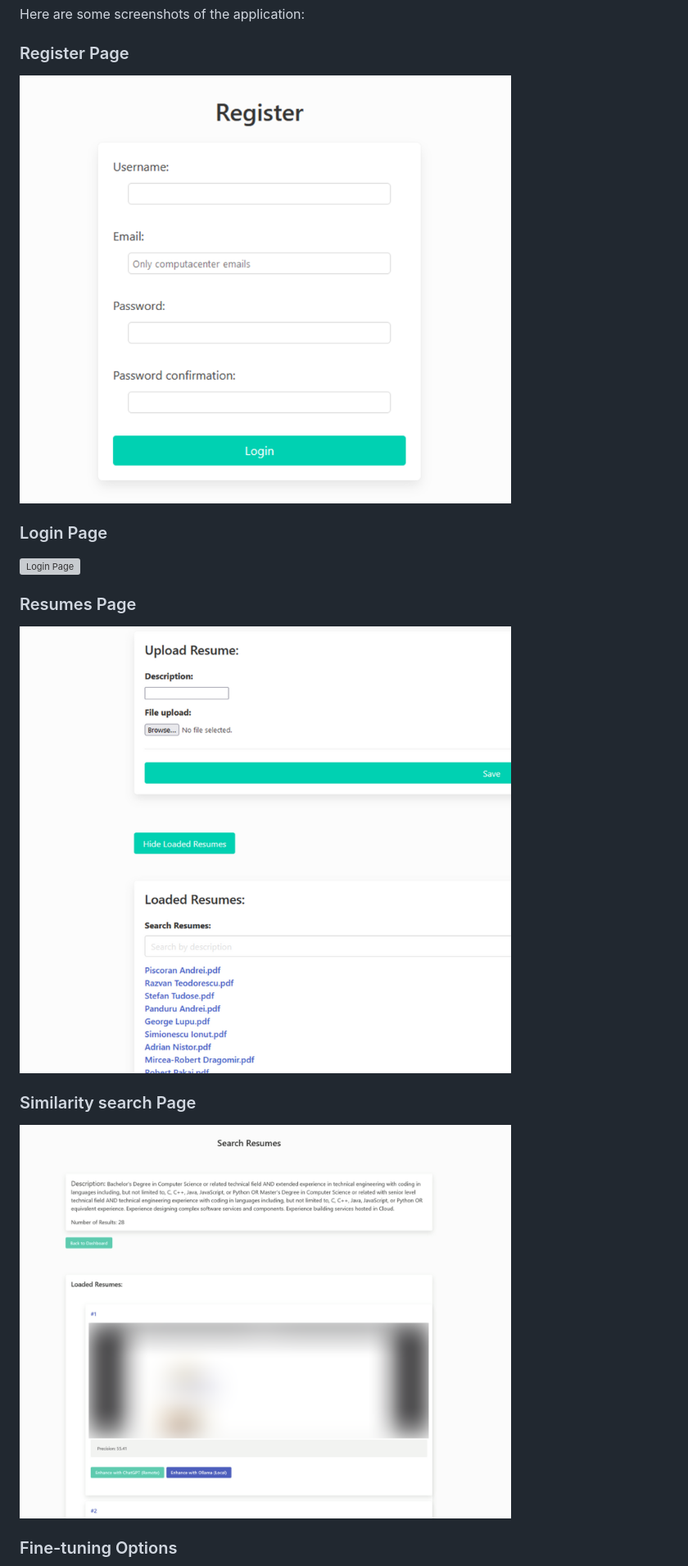
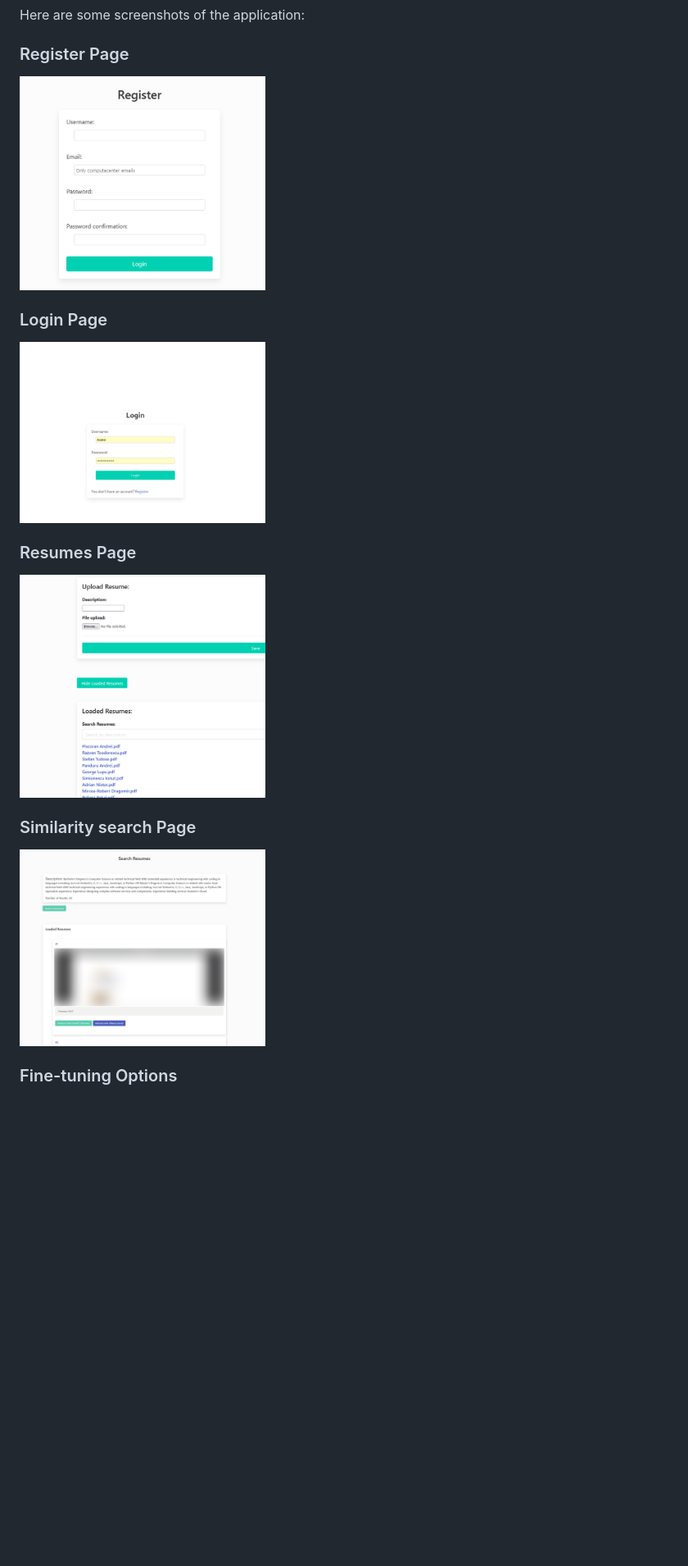
Before and after one commit to pnd-andrei/SmartResume, a Markdown page: README.md, the part around one of its changes. Shown at 82% size. Drawn GitHub-style; blank space fills up the shorter version; grey boxes are pictures that could not be loaded.

```diff
--- a/README.md
+++ b/README.md
@@ -78,15 +78,15 @@ For example, HR teams can query the resume database based on project-specific sk
 Here are some screenshots of the application:
 
 ### Register Page
-<img src="./assets/register.png" alt="Register Page" width="600"/>
+<img src="./assets/register.png" alt="Register Page" width="300"/>
 
 ### Login Page
-<img src="./assets/Login.png" alt="Login Page" width="600"/>
+<img src="./assets/login.png" alt="Login Page" width="300"/>
 
 ### Resumes Page
-<img src="./assets/resumes.png" alt="Resumes Page" width="600"/>
+<img src="./assets/resumes.png" alt="Resumes Page" width="300"/>
 
 ### Similarity search Page
-<img src="./assets/search.png" alt="Similarity search Page" width="600"/>
+<img src="./assets/search.png" alt="Similarity search Page" width="300"/>
 
 ### Fine-tuning Options
```
Also changed, not shown: other parts of README.md (+3 -3 lines).
